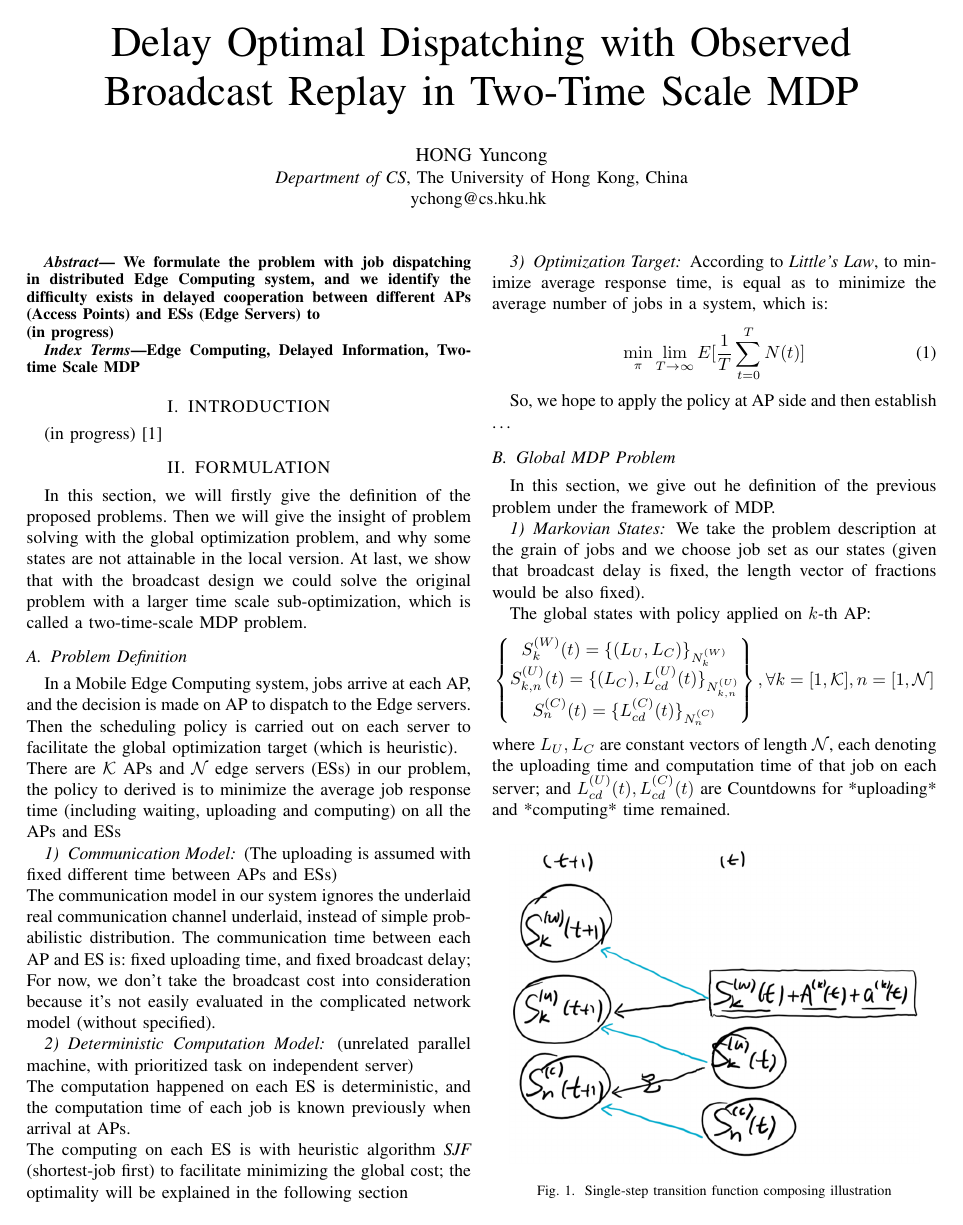
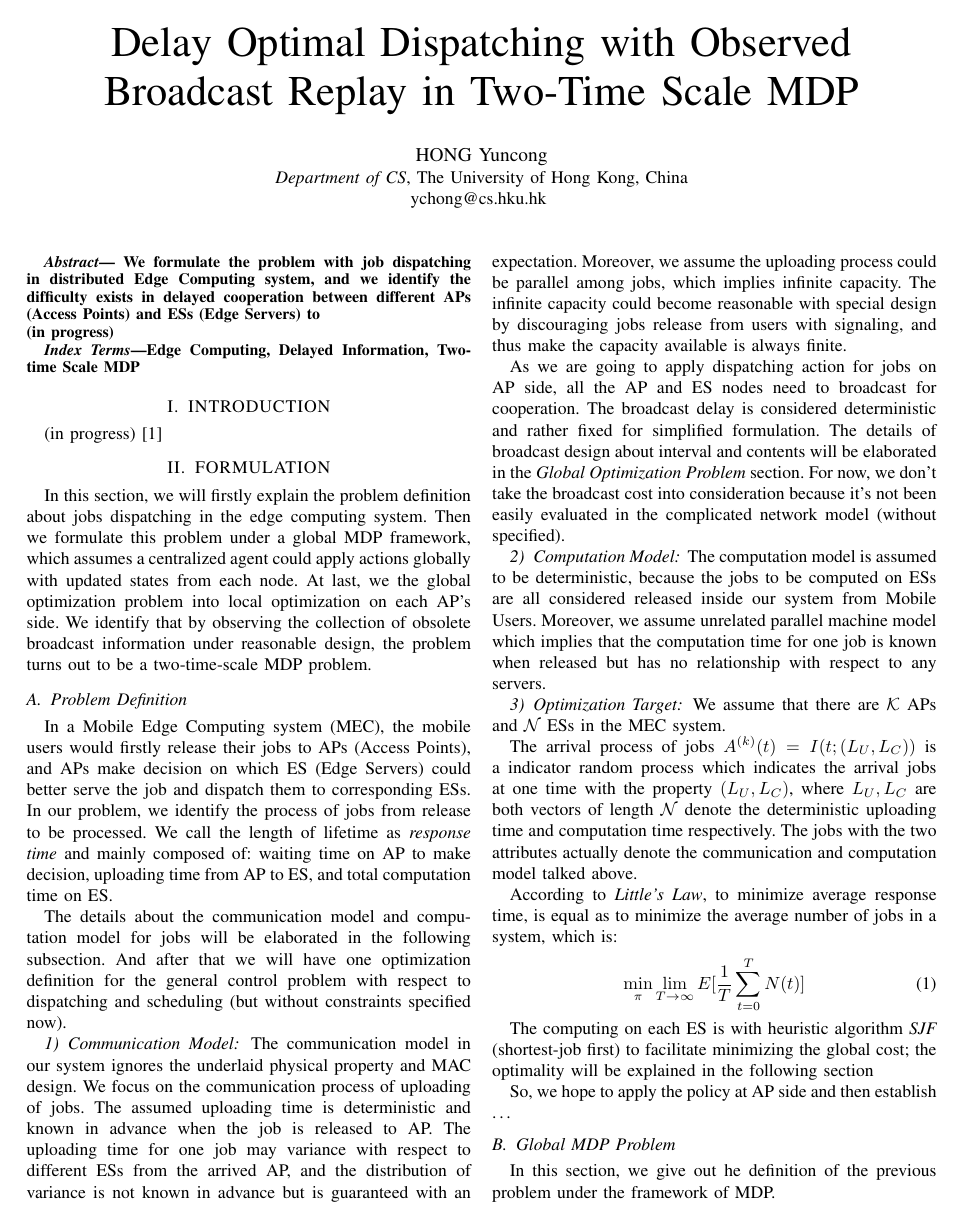
Before and after one commit to iamhyc/my-latex-collection, a LaTeX paper (main.tex): page 1 of 3. Compiled offline with pdfLaTeX.

Commit message:
update 0051

```diff
--- a/main.tex
+++ b/main.tex
@@ -48,31 +48,42 @@
     %============================ FORMULATION =============================%
     \begin{section}{FORMULATION}
         \label{sec:formulation}
-        In this section, we will firstly give the definition of the proposed problems. Then we will give the insight of problem solving with the global optimization problem, and why some states are not attainable in the local version. At last, we show that with the broadcast design we could solve the original problem with a larger time scale sub-optimization, which is called a two-time-scale MDP problem.
+        In this section, we will firstly explain the problem definition about jobs dispatching in the edge computing system. Then we formulate this problem under a global MDP framework, which assumes a centralized agent could apply actions globally with updated states from each node. At last, we the global optimization problem into local optimization on each AP's side. We identify that by observing the collection of obsolete broadcast information under reasonable design, the problem turns out to be a two-time-scale MDP problem.
 
         \begin{subsection}{Problem Definition}
-            In a Mobile Edge Computing system, jobs arrive at each AP, and the decision is made on AP to dispatch to the Edge servers. Then the scheduling policy is carried out on each server to facilitate the global optimization target (which is heuristic).
-            \\
-            There are $\mathcal{K}$ APs and $\mathcal{N}$ edge servers (ESs) in our problem, the policy to derived is to minimize the average job response time (including waiting, uploading and computing) on all the APs and ESs
+            In a Mobile Edge Computing system (MEC), the mobile users would firstly release their jobs to APs (Access Points), and APs make decision on which ES (Edge Servers) could better serve the job and dispatch them to corresponding ESs.
+            In our problem, we identify the process of jobs from release to be processed. We call the length of lifetime as \emph{response time} and mainly composed of: waiting time on AP to make decision, uploading time from AP to ES, and total computation time on ES.
+
+            The details about the communication model and computation model for jobs will be elaborated in the following subsection. And after that we will have one optimization definition for the general control problem with respect to dispatching and scheduling (but without constraints specified now).
 
             \begin{subsubsection}{Communication Model}
-                (The uploading is assumed with fixed different time between APs and ESs) \\
-                The communication model in our system ignores the underlaid real communication channel underlaid, instead of simple probabilistic distribution.
-                The communication time between each AP and ES is: fixed uploading time, and fixed broadcast delay;
-                For now, we don't take the broadcast cost into consideration because it's not easily evaluated in the complicated network model (without specified).
+                The communication model in our system ignores the underlaid physical property and MAC design. We focus on the communication process of uploading of jobs.
+                The assumed uploading time is deterministic and known in advance when the job is released to AP. The uploading time for one job may variance with respect to different ESs from the arrived AP, and the distribution of variance is not known in advance but is guaranteed with an expectation.
+                Moreover, we assume the uploading process could be parallel among jobs, which implies infinite capacity. The infinite capacity could become reasonable with special design by discouraging jobs release from users with signaling, and thus make the capacity available is always finite.
+
+                As we are going to apply dispatching action for jobs on AP side, all the AP and ES nodes need to broadcast for cooperation. The broadcast delay is considered deterministic and rather fixed {for simplified formulation}.
+                The details of broadcast design about interval and contents will be elaborated in the \textit{Global Optimization Problem} section.
+                For now, we don't take the broadcast cost into consideration because it's not been easily evaluated in the complicated network model (without specified).
             \end{subsubsection}
 
-            \begin{subsubsection}{Deterministic Computation Model}
-                (unrelated parallel machine, with prioritized task on independent server) \\
-                The computation happened on each ES is deterministic, and the computation time of each job is known previously when arrival at APs. \\
-                The computing on each ES is with heuristic algorithm \emph{SJF} (shortest-job first) to facilitate minimizing the global cost; the optimality will be explained in the following section
+            \begin{subsubsection}{Computation Model}
+                The computation model is assumed to be deterministic, because the jobs to be computed on ESs are all considered released inside our system from Mobile Users.
+                Moreover, we assume unrelated parallel machine model which implies that the computation time for one job is known when released but has no relationship with respect to any servers.
             \end{subsubsection}
 
             \begin{subsubsection}{Optimization Target}
+                % TODO: stopped at this place.
+                We assume that there are $\mathcal{K}$ APs and $\mathcal{N}$ ESs in the MEC system.
+
+                The arrival process of jobs $A^{(k)}(t)=I(t; (L_U, L_C))$ is a indicator random process which indicates the arrival jobs at one time with the property $(L_U, L_C)$, where $L_U, L_C$ are both vectors of length $\mathcal{N}$ denote the deterministic uploading time and computation time respectively.
+                The jobs with the two attributes actually denote the communication and computation model talked above.
+
                 According to \emph{Little’s Law}, to minimize average response time, is equal as to minimize the average number of jobs in a system, which is:
                 \begin{gather}
                     \min_{\pi} \lim_{T \to \infty} E[\frac{1}{T} \sum_{t=0}^{T} N(t)]
                 \end{gather}
+
+                The computing on each ES is with heuristic algorithm \emph{SJF} (shortest-job first) to facilitate minimizing the global cost; the optimality will be explained in the following section
             \end{subsubsection}
 
             So, we hope to apply the policy at AP side and then establish \dots
```
Also changed, not shown: main.tex (2 more changed lines).
